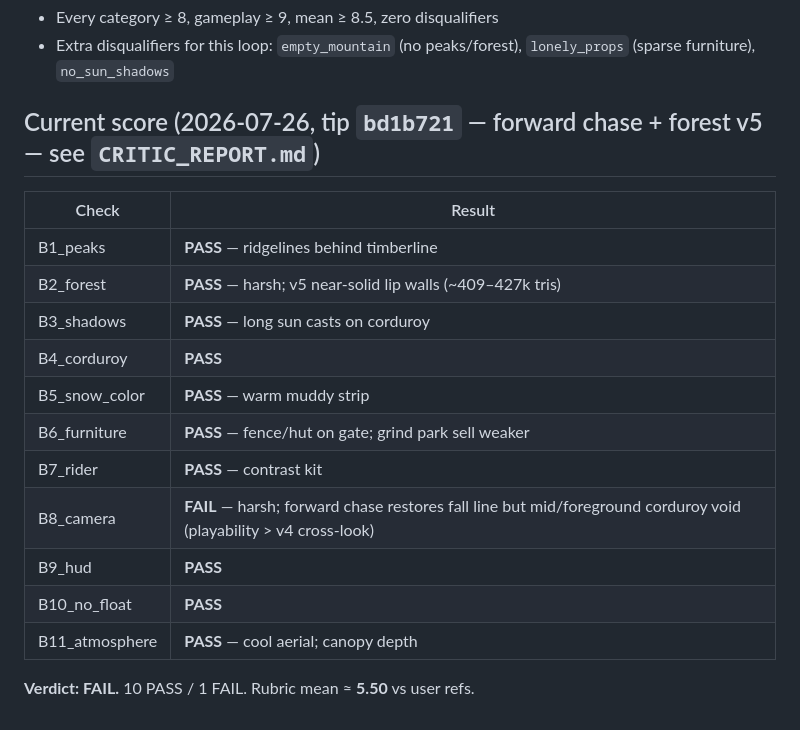
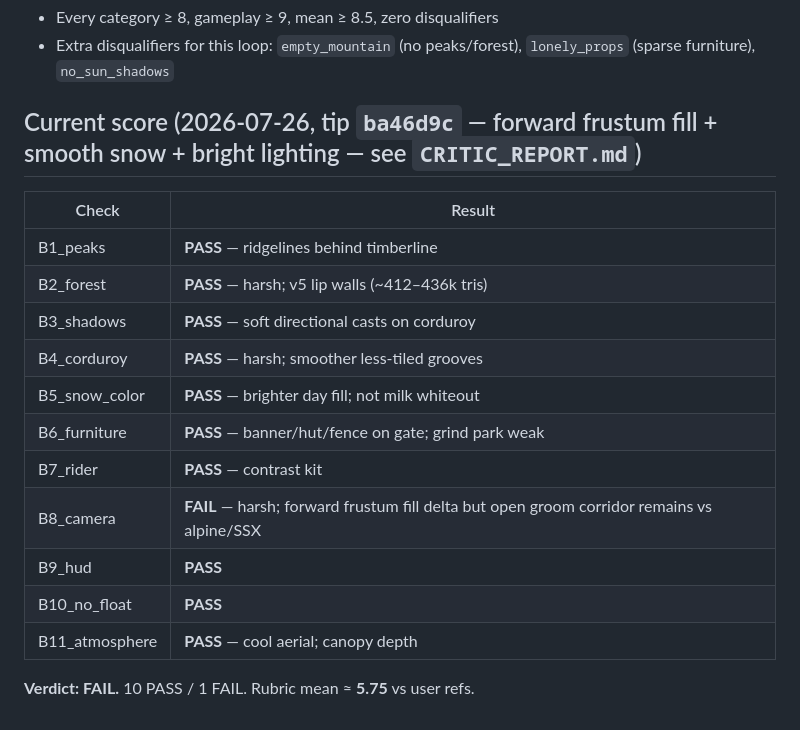
Before and after one commit to james-see/snowline, a Markdown page: GATE_USER_REFS.md, the part around the change. Rendered like a GitHub page.

```diff
--- a/GATE_USER_REFS.md
+++ b/GATE_USER_REFS.md
@@ -31,20 +31,20 @@ Compare Snowline captures to:
 - Every category ≥ 8, gameplay ≥ 9, mean ≥ 8.5, zero disqualifiers
 - Extra disqualifiers for this loop: `empty_mountain` (no peaks/forest), `lonely_props` (sparse furniture), `no_sun_shadows`
 
-## Current score (2026-07-26, tip `bd1b721` — forward chase + forest v5 — see `CRITIC_REPORT.md`)
+## Current score (2026-07-26, tip `ba46d9c` — forward frustum fill + smooth snow + bright lighting — see `CRITIC_REPORT.md`)
 
 | Check | Result |
 |-------|--------|
 | B1_peaks | **PASS** — ridgelines behind timberline |
-| B2_forest | **PASS** — harsh; v5 near-solid lip walls (~409–427k tris) |
-| B3_shadows | **PASS** — long sun casts on corduroy |
-| B4_corduroy | **PASS** |
-| B5_snow_color | **PASS** — warm muddy strip |
-| B6_furniture | **PASS** — fence/hut on gate; grind park sell weaker |
+| B2_forest | **PASS** — harsh; v5 lip walls (~412–436k tris) |
+| B3_shadows | **PASS** — soft directional casts on corduroy |
+| B4_corduroy | **PASS** — harsh; smoother less-tiled grooves |
+| B5_snow_color | **PASS** — brighter day fill; not milk whiteout |
+| B6_furniture | **PASS** — banner/hut/fence on gate; grind park weak |
 | B7_rider | **PASS** — contrast kit |
-| B8_camera | **FAIL** — harsh; forward chase restores fall line but mid/foreground corduroy void (playability > v4 cross-look) |
+| B8_camera | **FAIL** — harsh; forward frustum fill delta but open groom corridor remains vs alpine/SSX |
 | B9_hud | **PASS** |
 | B10_no_float | **PASS** |
 | B11_atmosphere | **PASS** — cool aerial; canopy depth |
 
-**Verdict: FAIL.** 10 PASS / 1 FAIL. Rubric mean ≈ **5.50** vs user refs.
+**Verdict: FAIL.** 10 PASS / 1 FAIL. Rubric mean ≈ **5.75** vs user refs.
```
Also changed, not shown: CRITIC_REPORT.md (+55 -52 lines).
